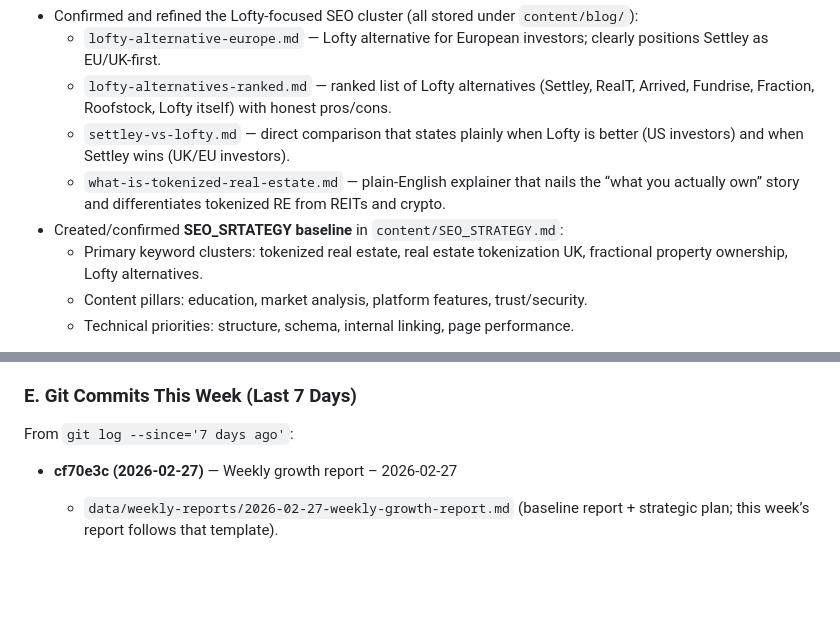
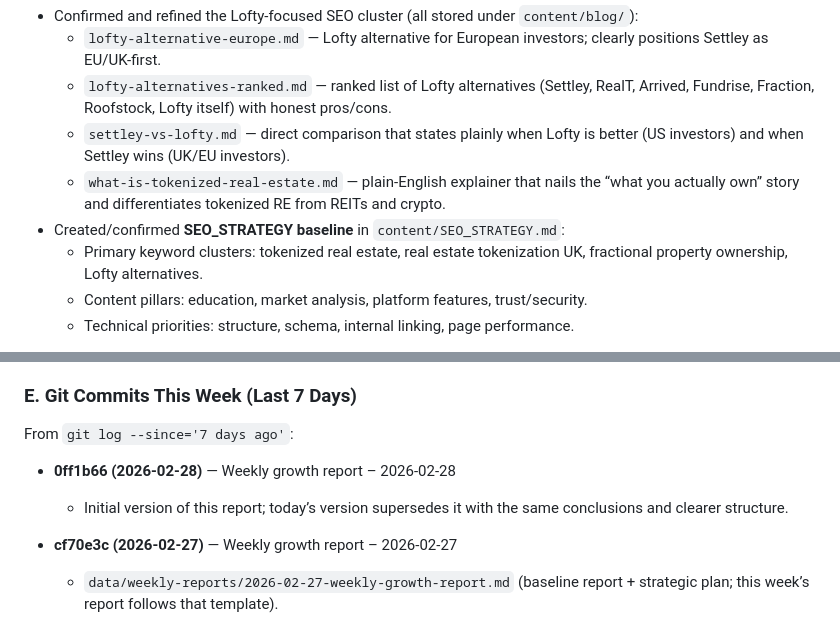
Before and after one commit to temisangerrard/settley-marketing, a Markdown page: data/weekly-reports/2026-02-28-weekly-growth-report.md, 2 parts joined by grey strips. Drawn GitHub-style; blank space fills up the shorter version.

Commit message:
Update weekly growth report – 2026-02-28

```diff
--- a/data/weekly-reports/2026-02-28-weekly-growth-report.md
+++ b/data/weekly-reports/2026-02-28-weekly-growth-report.md
@@ -13,7 +13,7 @@ Building on last week’s work, this week locked in and extended the core conten
   - `lofty-alternatives-ranked.md` — ranked list of Lofty alternatives (Settley, RealT, Arrived, Fundrise, Fraction, Roofstock, Lofty itself) with honest pros/cons.
   - `settley-vs-lofty.md` — direct comparison that states plainly when Lofty is better (US investors) and when Settley wins (UK/EU investors).
   - `what-is-tokenized-real-estate.md` — plain-English explainer that nails the “what you actually own” story and differentiates tokenized RE from REITs and crypto.
-- Created/confirmed **SEO_SRTATEGY baseline** in `content/SEO_STRATEGY.md`:
+- Created/confirmed **SEO_STRATEGY baseline** in `content/SEO_STRATEGY.md`:
   - Primary keyword clusters: tokenized real estate, real estate tokenization UK, fractional property ownership, Lofty alternatives.
   - Content pillars: education, market analysis, platform features, trust/security.
   - Technical priorities: structure, schema, internal linking, page performance.
@@ -83,6 +83,9 @@ Building on last week’s work, this week locked in and extended the core conten
 ### E. Git Commits This Week (Last 7 Days)
 
 From `git log --since='7 days ago'`:
+
+- **0ff1b66 (2026-02-28)** — Weekly growth report – 2026-02-28
+  - Initial version of this report; today’s version supersedes it with the same conclusions and clearer structure.
 
 - **cf70e3c (2026-02-27)** — Weekly growth report – 2026-02-27
   - `data/weekly-reports/2026-02-27-weekly-growth-report.md` (baseline report + strategic plan; this week’s report follows that template).
```
